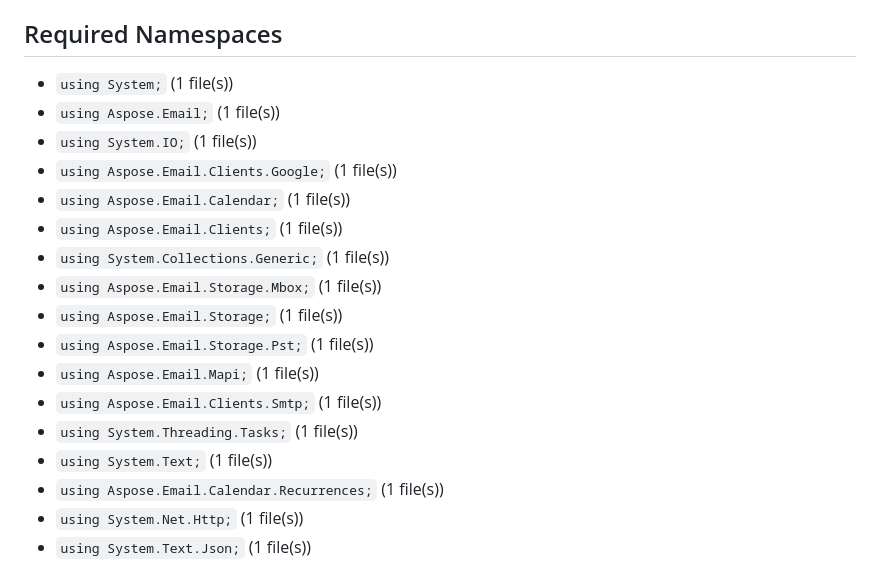
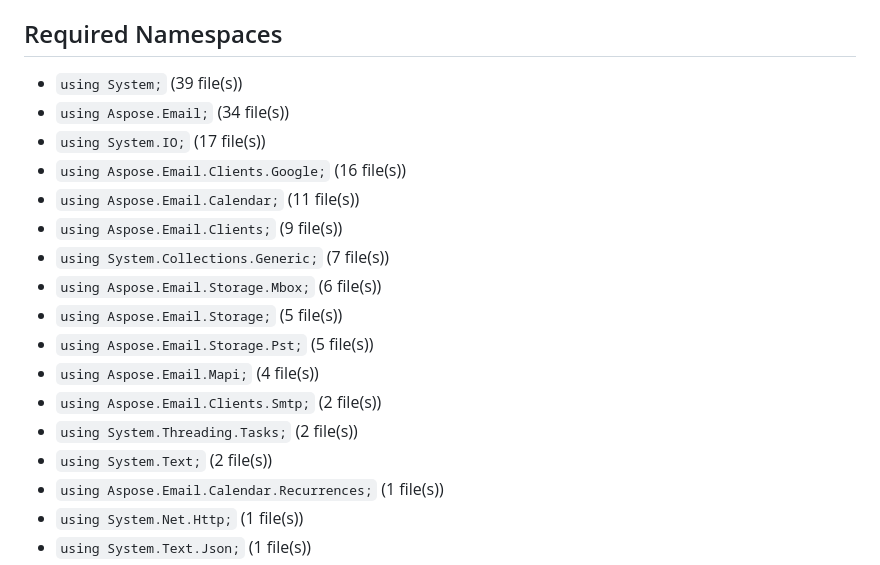
Before and after one commit to aspose-email/agentic-net-examples, a Markdown page: programming-with-gmail/agents.md, the part around the change. Drawn GitHub-style.

```diff
--- a/programming-with-gmail/agents.md
+++ b/programming-with-gmail/agents.md
@@ -18,20 +18,20 @@ See the root [agents.md](../agents.md) for repository-wide conventions.
 - Files are standalone `.cs` examples stored directly in this folder.
 
 ## Required Namespaces
-- `using System;` (1 file(s))
-- `using Aspose.Email;` (1 file(s))
-- `using System.IO;` (1 file(s))
-- `using Aspose.Email.Clients.Google;` (1 file(s))
-- `using Aspose.Email.Calendar;` (1 file(s))
-- `using Aspose.Email.Clients;` (1 file(s))
-- `using System.Collections.Generic;` (1 file(s))
-- `using Aspose.Email.Storage.Mbox;` (1 file(s))
-- `using Aspose.Email.Storage;` (1 file(s))
-- `using Aspose.Email.Storage.Pst;` (1 file(s))
-- `using Aspose.Email.Mapi;` (1 file(s))
-- `using Aspose.Email.Clients.Smtp;` (1 file(s))
-- `using System.Threading.Tasks;` (1 file(s))
-- `using System.Text;` (1 file(s))
+- `using System;` (39 file(s))
+- `using Aspose.Email;` (34 file(s))
+- `using System.IO;` (17 file(s))
+- `using Aspose.Email.Clients.Google;` (16 file(s))
+- `using Aspose.Email.Calendar;` (11 file(s))
+- `using Aspose.Email.Clients;` (9 file(s))
+- `using System.Collections.Generic;` (7 file(s))
+- `using Aspose.Email.Storage.Mbox;` (6 file(s))
+- `using Aspose.Email.Storage;` (5 file(s))
+- `using Aspose.Email.Storage.Pst;` (5 file(s))
+- `using Aspose.Email.Mapi;` (4 file(s))
+- `using Aspose.Email.Clients.Smtp;` (2 file(s))
+- `using System.Threading.Tasks;` (2 file(s))
+- `using System.Text;` (2 file(s))
 - `using Aspose.Email.Calendar.Recurrences;` (1 file(s))
 - `using System.Net.Http;` (1 file(s))
 - `using System.Text.Json;` (1 file(s))
```
